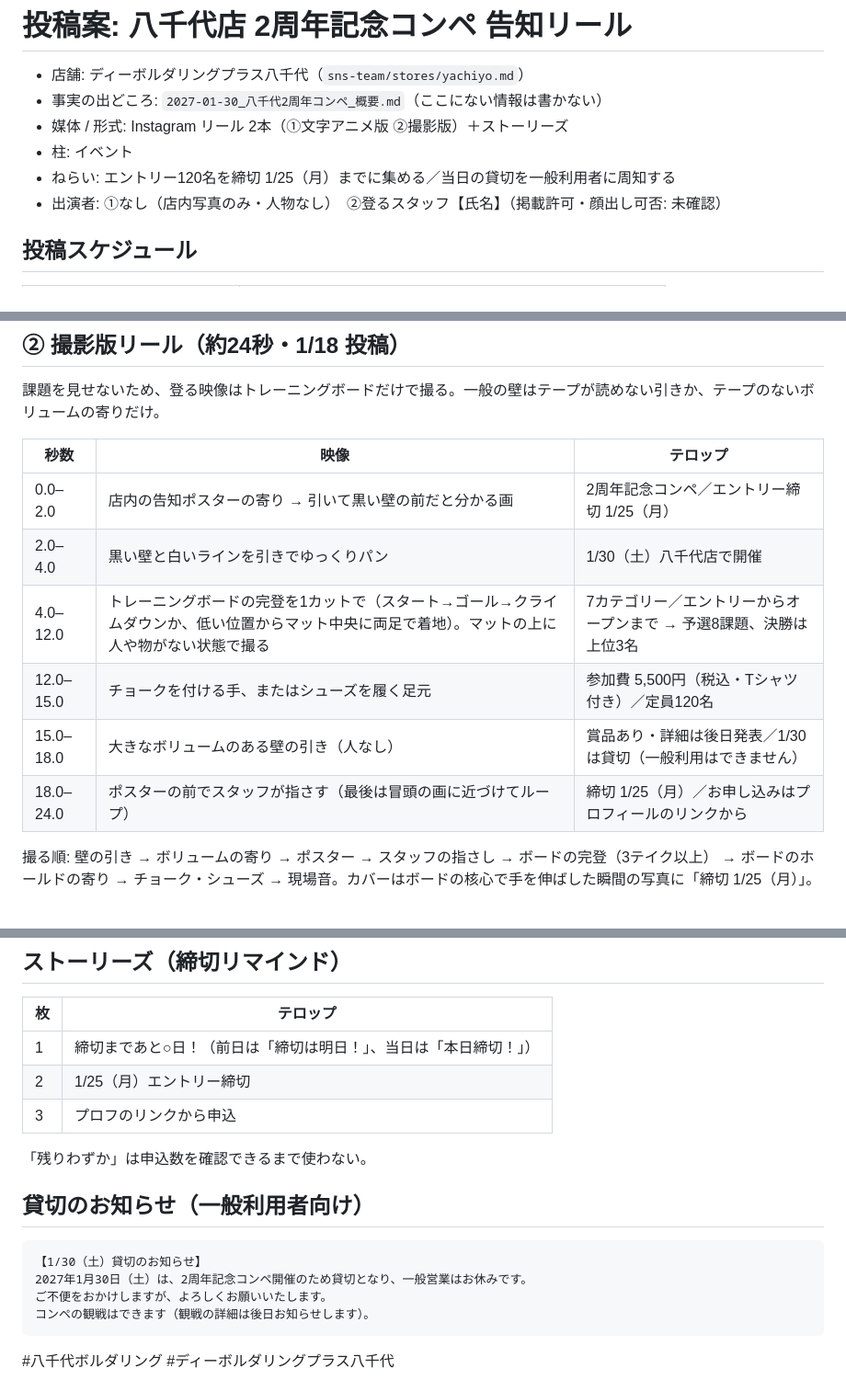
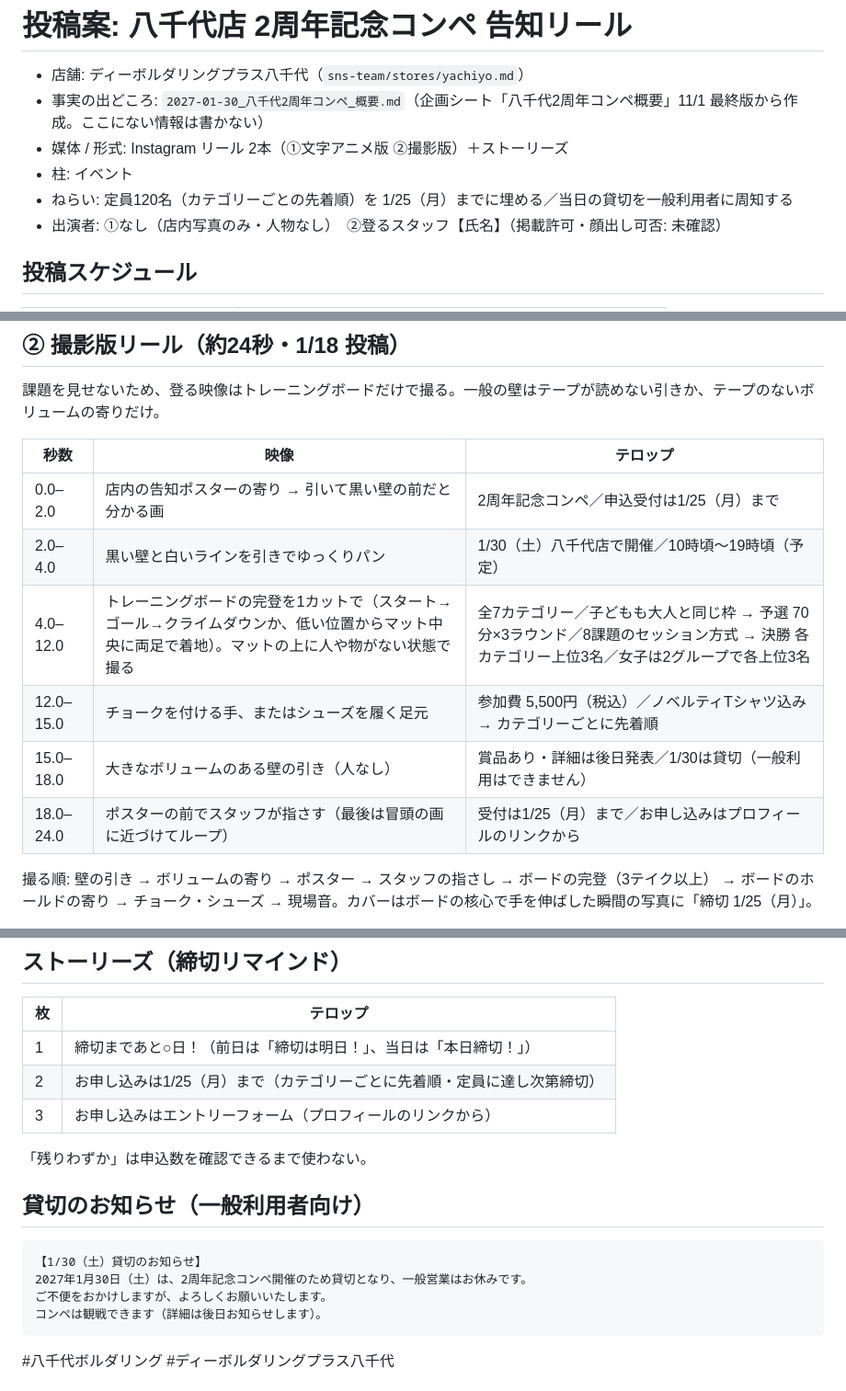
Before and after one commit to ytakaiclimb-cell/Free, a Markdown page: sns-team/posts/2027-01-30_八千代2周年コンペ_告知リール.md, 3 parts joined by grey strips. Shown at 92% size. Drawn GitHub-style.

````diff
--- a/sns-team/posts/2027-01-30_八千代2周年コンペ_告知リール.md
+++ b/sns-team/posts/2027-01-30_八千代2周年コンペ_告知リール.md
@@ -1,10 +1,10 @@
 # 投稿案: 八千代店 2周年記念コンペ 告知リール
 
 - 店舗: ディーボルダリングプラス八千代（`sns-team/stores/yachiyo.md`）
-- 事実の出どころ: `2027-01-30_八千代2周年コンペ_概要.md`（ここにない情報は書かない）
+- 事実の出どころ: `2027-01-30_八千代2周年コンペ_概要.md`（企画シート「八千代2周年コンペ概要」11/1 最終版から作成。ここにない情報は書かない）
 - 媒体 / 形式: Instagram リール 2本（①文字アニメ版 ②撮影版）＋ストーリーズ
 - 柱: イベント
-- ねらい: エントリー120名を締切 1/25（月）までに集める／当日の貸切を一般利用者に周知する
+- ねらい: 定員120名（カテゴリーごとの先着順）を 1/25（月）までに埋める／当日の貸切を一般利用者に周知する
 - 出演者: ①なし（店内写真のみ・人物なし）　②登るスタッフ【氏名】（掲載許可・顔出し可否: 未確認）
 
 ## 投稿スケジュール
@@ -93,12 +124,12 @@
 
 | 秒数 | 映像 | テロップ |
 |---|---|---|
-| 0.0–2.0 | 店内の告知ポスターの寄り → 引いて黒い壁の前だと分かる画 | 2周年記念コンペ／エントリー締切 1/25（月） |
-| 2.0–4.0 | 黒い壁と白いラインを引きでゆっくりパン | 1/30（土）八千代店で開催 |
-| 4.0–12.0 | トレーニングボードの完登を1カットで（スタート→ゴール→クライムダウンか、低い位置からマット中央に両足で着地）。マットの上に人や物がない状態で撮る | 7カテゴリー／エントリーからオープンまで → 予選8課題、決勝は上位3名 |
-| 12.0–15.0 | チョークを付ける手、またはシューズを履く足元 | 参加費 5,500円（税込・Tシャツ付き）／定員120名 |
+| 0.0–2.0 | 店内の告知ポスターの寄り → 引いて黒い壁の前だと分かる画 | 2周年記念コンペ／申込受付は1/25（月）まで |
+| 2.0–4.0 | 黒い壁と白いラインを引きでゆっくりパン | 1/30（土）八千代店で開催／10時頃〜19時頃（予定） |
+| 4.0–12.0 | トレーニングボードの完登を1カットで（スタート→ゴール→クライムダウンか、低い位置からマット中央に両足で着地）。マットの上に人や物がない状態で撮る | 全7カテゴリー／子どもも大人と同じ枠 → 予選 70分×3ラウンド／8課題のセッション方式 → 決勝 各カテゴリー上位3名／女子は2グループで各上位3名 |
+| 12.0–15.0 | チョークを付ける手、またはシューズを履く足元 | 参加費 5,500円（税込）／ノベルティTシャツ込み → カテゴリーごとに先着順 |
 | 15.0–18.0 | 大きなボリュームのある壁の引き（人なし） | 賞品あり・詳細は後日発表／1/30は貸切（一般利用はできません） |
-| 18.0–24.0 | ポスターの前でスタッフが指さす（最後は冒頭の画に近づけてループ） | 締切 1/25（月）／お申し込みはプロフィールのリンクから |
+| 18.0–24.0 | ポスターの前でスタッフが指さす（最後は冒頭の画に近づけてループ） | 受付は1/25（月）まで／お申し込みはプロフィールのリンクから |
 
 撮る順: 壁の引き → ボリュームの寄り → ポスター → スタッフの指さし → ボードの完登（3テイク以上） → ボードのホールドの寄り → チョーク・シューズ → 現場音。カバーはボードの核心で手を伸ばした瞬間の写真に「締切 1/25（月）」。
 
@@ -112,8 +143,8 @@
 | 枚 | テロップ |
 |---|---|
 | 1 | 締切まであと○日！（前日は「締切は明日！」、当日は「本日締切！」） |
-| 2 | 1/25（月）エントリー締切 |
-| 3 | プロフのリンクから申込 |
+| 2 | お申し込みは1/25（月）まで（カテゴリーごとに先着順・定員に達し次第締切） |
+| 3 | お申し込みはエントリーフォーム（プロフィールのリンクから） |
 
 「残りわずか」は申込数を確認できるまで使わない。
 
@@ -122,7 +153,7 @@
 【1/30（土）貸切のお知らせ】
 2027年1月30日（土）は、2周年記念コンペ開催のため貸切となり、一般営業はお休みです。
 ご不便をおかけしますが、よろしくお願いいたします。
-コンペの観戦はできます（観戦の詳細は後日お知らせします）。
+コンペは観戦できます（詳細は後日お知らせします）。
 ```
 #八千代ボルダリング #ディーボルダリングプラス八千代
 
````
Also changed, not shown: other parts of sns-team/posts/2027-01-30_八千代2周年コンペ_告知リール.md (+57 -26 lines).
